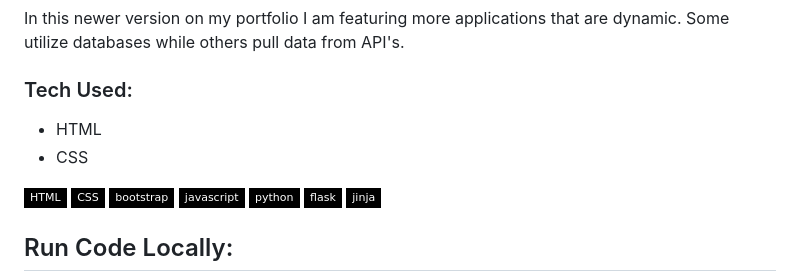
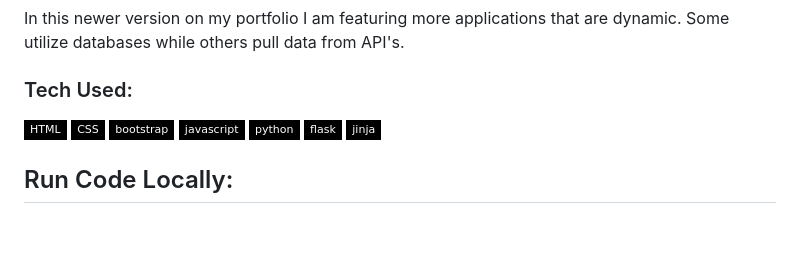
Before and after one commit to heidi37/my-python-portfolio, a Markdown page: README.md, the part around the change. Drawn GitHub-style; badges without logos; blank space fills up the shorter version.

Commit message:
remove redundant list

```diff
--- a/README.md
+++ b/README.md
@@ -29,8 +29,6 @@ I also wrote a little bit of JavaScript and included the Bootstrap library to ex
 In this newer version on my portfolio I am featuring more applications that are dynamic. Some utilize databases while others pull data from API's.
 
 ### Tech Used:
-- HTML
-- CSS
 
 <img src="https://img.shields.io/badge/HTML-black?style=flat-square&logo=html5" alt="HTML5 badge" height="50"> <img src="https://img.shields.io/badge/CSS-black?style=flat-square&logo=css3" alt="CSS3 badge" height="50"> <img src="https://img.shields.io/badge/bootstrap-black?style=flat-square&logo=bootstrap" alt="bootstrap badge" height="50"> <img src="https://img.shields.io/badge/javascript-black?style=flat-square&logo=javascript" alt="javascript badge" height="50"> <img src="https://img.shields.io/badge/python-black?style=flat-square&logo=python" alt="python badge" height="50"> <img src="https://img.shields.io/badge/flask-black?style=flat-square&logo=flask" alt="flask badge" height="50"> <img src="https://img.shields.io/badge/jinja-black?style=flat-square&logo=jinja" alt="jinja badge" height="50">
 
```
